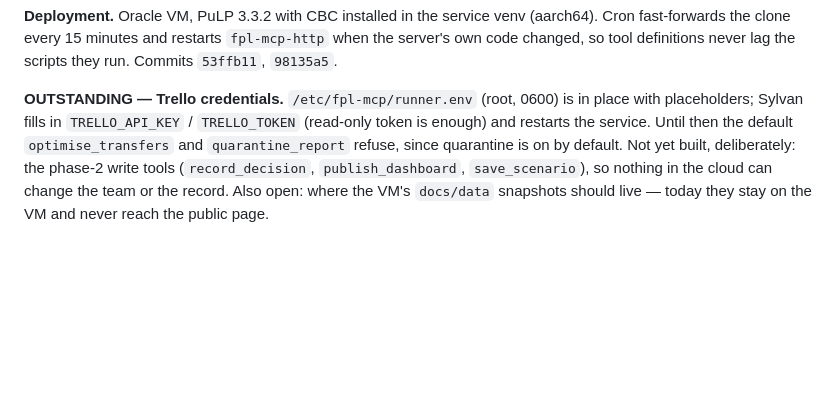
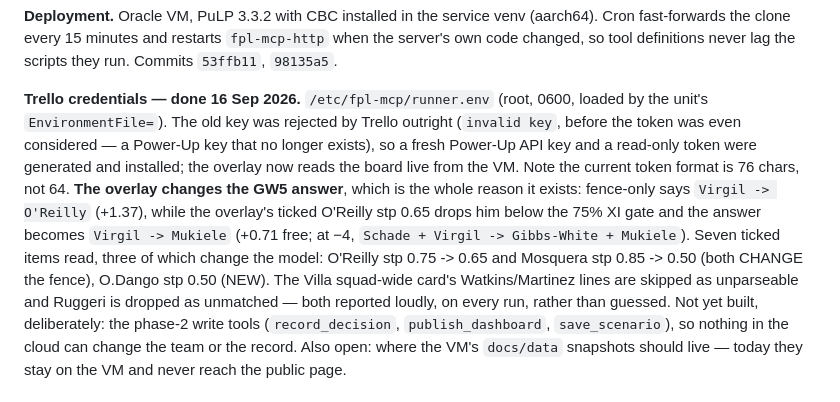
Before and after one commit to sylvan-s/fpl-river-leaf, a Markdown page: TEAM_CHANGE_LOG.md, the part around the change. GitHub-like rendering; blank space fills up the shorter version.

Commit message:
Trello quarantine live on the VM: record credentials done and the GW5 effect
Co-Authored-By: Claude Opus 5 <noreply@anthropic.com>

```diff
--- a/TEAM_CHANGE_LOG.md
+++ b/TEAM_CHANGE_LOG.md
@@ -782,11 +782,21 @@ it shows the squad selling for **£98.2m** against the ledger's £98.7m, so
 `fpl-mcp-http` when the server's own code changed, so tool definitions never
 lag the scripts they run. Commits `53ffb11`, `98135a5`.
 
-**OUTSTANDING — Trello credentials.** `/etc/fpl-mcp/runner.env` (root, 0600)
-is in place with placeholders; Sylvan fills in `TRELLO_API_KEY` /
-`TRELLO_TOKEN` (read-only token is enough) and restarts the service. Until
-then the default `optimise_transfers` and `quarantine_report` refuse, since
-quarantine is on by default. Not yet built, deliberately: the phase-2 write
+**Trello credentials — done 16 Sep 2026.** `/etc/fpl-mcp/runner.env` (root,
+0600, loaded by the unit's `EnvironmentFile=`). The old key was rejected by
+Trello outright (`invalid key`, before the token was even considered — a
+Power-Up key that no longer exists), so a fresh Power-Up API key and a
+read-only token were generated and installed; the overlay now reads the board
+live from the VM. Note the current token format is 76 chars, not 64.
+**The overlay changes the GW5 answer**, which is the whole reason it exists:
+fence-only says `Virgil -> O'Reilly` (+1.37), while the overlay's ticked
+O'Reilly stp 0.65 drops him below the 75% XI gate and the answer becomes
+`Virgil -> Mukiele` (+0.71 free; at −4, `Schade + Virgil -> Gibbs-White +
+Mukiele`). Seven ticked items read, three of which change the model: O'Reilly
+stp 0.75 -> 0.65 and Mosquera stp 0.85 -> 0.50 (both CHANGE the fence), O.Dango
+stp 0.50 (NEW). The Villa squad-wide card's Watkins/Martinez lines are skipped
+as unparseable and Ruggeri is dropped as unmatched — both reported loudly, on
+every run, rather than guessed. Not yet built, deliberately: the phase-2 write
 tools (`record_decision`, `publish_dashboard`, `save_scenario`), so nothing in
 the cloud can change the team or the record. Also open: where the VM's
 `docs/data` snapshots should live — today they stay on the VM and never reach
```
